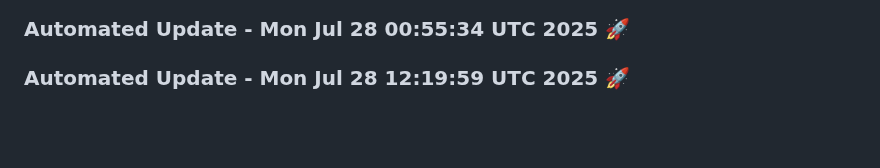
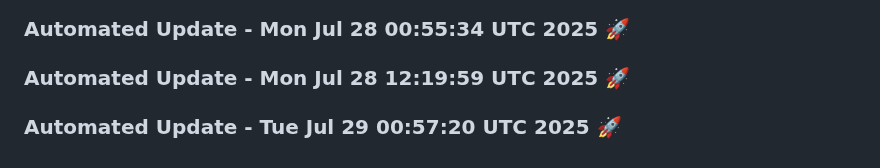
Before and after one commit to tanishq20011430/resume.github.io, a Markdown page: README.md, the part around the change. Drawn GitHub-style; blank space fills up the shorter version.

Commit message:
Automated daily update: Tue Jul 29 00:57:20 UTC 2025

```diff
--- a/README.md
+++ b/README.md
@@ -1078,3 +1078,6 @@
 
 
 ### Automated Update - Mon Jul 28 12:19:59 UTC 2025 🚀
+
+
+### Automated Update - Tue Jul 29 00:57:20 UTC 2025 🚀
```
